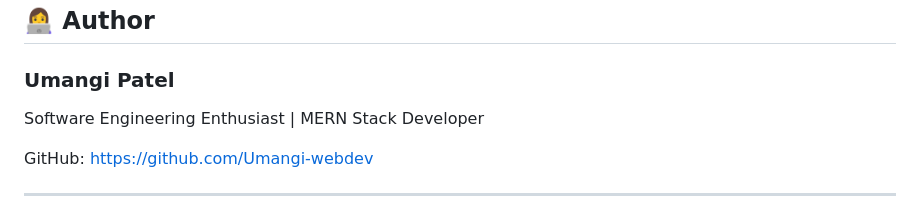
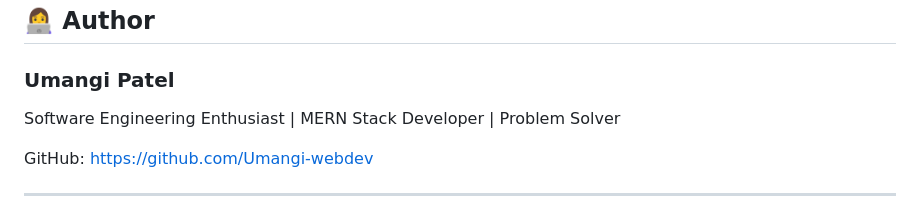
Before and after one commit to Umangi-webdev/TradeFlow, a Markdown page: README.md, the part around the change. Drawn GitHub-style.

Commit message:
Update author description in README.md

```diff
--- a/README.md
+++ b/README.md
@@ -270,7 +270,7 @@ This project strengthened my understanding of:
 
 ### Umangi Patel
 
-Software Engineering Enthusiast | MERN Stack Developer
+Software Engineering Enthusiast | MERN Stack Developer | Problem Solver
 
 GitHub: https://github.com/Umangi-webdev
 
```
